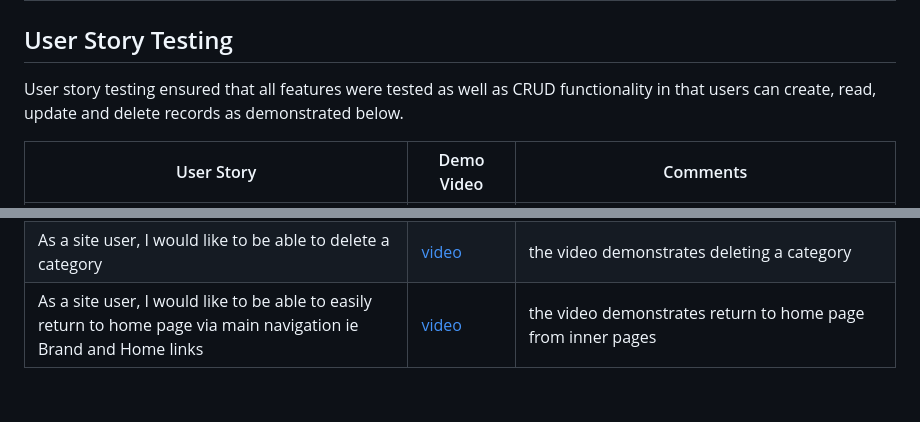
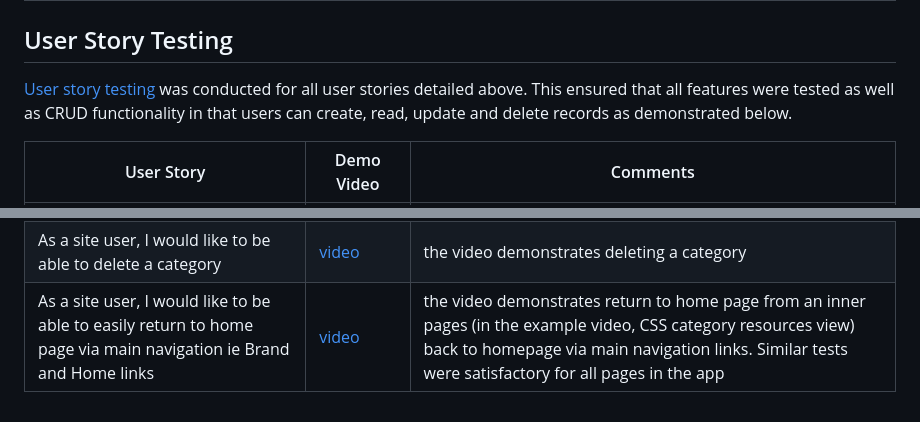
Before and after one commit to doctorandrewbrown/flask-resource-keeper, a Markdown page: TESTING.md, 2 parts joined by grey strips. Drawn GitHub-style.

```diff
--- a/TESTING.md
+++ b/TESTING.md
@@ -91,7 +91,7 @@ Note that tests of custom error pages also satisfy aspects of "User story testin
 
 
 ## User Story Testing
-User story testing ensured that all features were tested as well as CRUD functionality in that users can create, read, update and delete records as demonstrated below.
+[User story testing ](https://github.com/doctorandrewbrown/flask-resource-keeper/blob/main/README.md/#user-stories) was conducted for all user stories detailed above. This ensured that all features were tested as well as CRUD functionality in that users can create, read, update and delete records as demonstrated below.
 
 | User Story | Demo Video | Comments |
 | --- | --- |----|
@@ -107,4 +107,4 @@ User story testing ensured that all features were tested as well as CRUD functio
 | As a site user, I would like to have custom error pages (http error codes 500 and 404) | ![screenshot](documentation/images/defence-404.png) |custom 404 error page displayed to user|
 | As a site user, I would like to have custom error pages (http error codes 500 and 404) | ![screenshot](documentation/images/defence-500.png) |custom 500 error page displayed to user|
 | As a site user, I would like to be able to delete a category | [video](https://github.com/doctorandrewbrown/flask-resource-keeper/assets/29900160/35dc7818-fbe7-4e1c-9d07-b47a365774d8) |the video demonstrates deleting a category|
-| As a site user, I would like to be able to easily return to home page via main navigation ie Brand and Home links | [video](https://github.com/doctorandrewbrown/flask-resource-keeper/assets/29900160/8b4e403e-de64-41fa-991b-62d9a5301aee) |the video demonstrates return to home page from inner pages|
+| As a site user, I would like to be able to easily return to home page via main navigation ie Brand and Home links | [video](https://github.com/doctorandrewbrown/flask-resource-keeper/assets/29900160/8b4e403e-de64-41fa-991b-62d9a5301aee) |the video demonstrates return to home page from an inner pages (in the example video, CSS category resources view) back to homepage via main navigation links. Similar tests were satisfactory for all pages in the app|
```
Also changed, not shown: README.md (+13 -4 lines).
